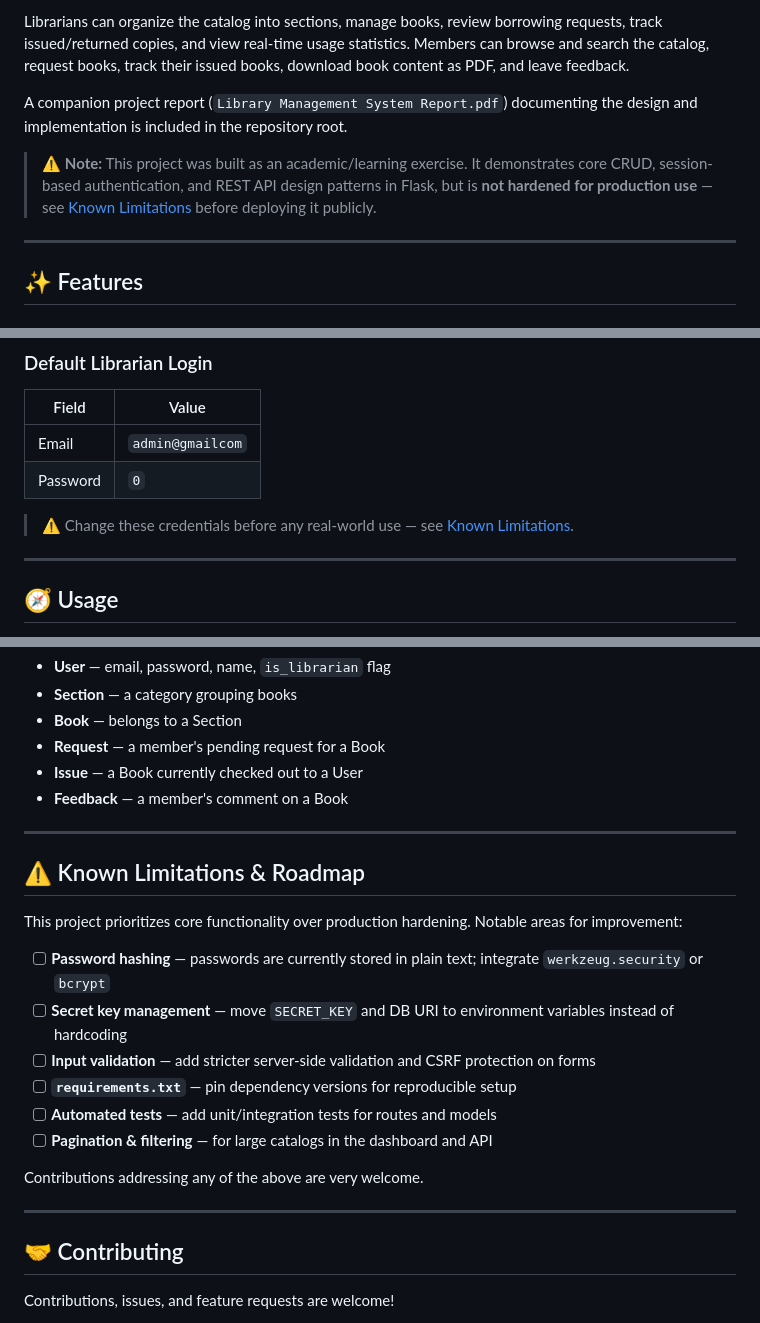
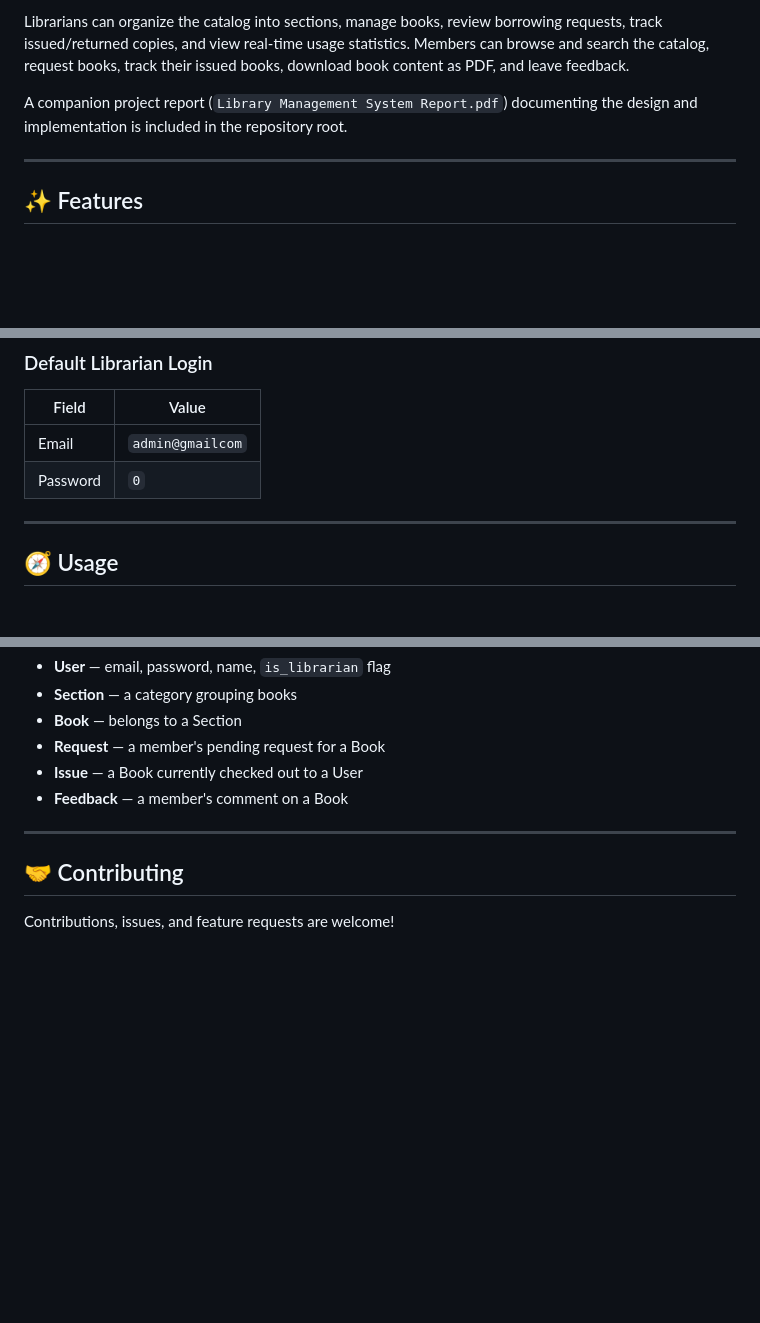
Before and after one commit to AmanManiTiwari/Library-Management-System-V1, a Markdown page: README.md, 3 parts joined by grey strips. Drawn GitHub-style; blank space fills up the shorter version.

Commit message:
Update README to remove cautionary notes
Removed warnings about project limitations and default credentials.

```diff
--- a/README.md
+++ b/README.md
@@ -30,7 +30,6 @@ Librarians can organize the catalog into sections, manage books, review borrowin
 
 A companion project report (`Library Management System Report.pdf`) documenting the design and implementation is included in the repository root.
 
-> ⚠️ **Note:** This project was built as an academic/learning exercise. It demonstrates core CRUD, session-based authentication, and REST API design patterns in Flask, but is **not hardened for production use** — see [Known Limitations](#-known-limitations--roadmap) before deploying it publicly.
 
 ---
 
@@ -110,8 +109,6 @@ The app starts in debug mode at **http://127.0.0.1:5000**. On first run, the SQL
 |---|---|
 | Email | `admin@gmailcom` |
 | Password | `0` |
-
-> ⚠️ Change these credentials before any real-world use — see [Known Limitations](#-known-limitations--roadmap).
 
 ---
 
@@ -194,21 +191,6 @@ Feedback ── User, Book
 
 ---
 
-## ⚠️ Known Limitations & Roadmap
-
-This project prioritizes core functionality over production hardening. Notable areas for improvement:
-
-- [ ] **Password hashing** — passwords are currently stored in plain text; integrate `werkzeug.security` or `bcrypt`
-- [ ] **Secret key management** — move `SECRET_KEY` and DB URI to environment variables instead of hardcoding
-- [ ] **Input validation** — add stricter server-side validation and CSRF protection on forms
-- [ ] **`requirements.txt`** — pin dependency versions for reproducible setup
-- [ ] **Automated tests** — add unit/integration tests for routes and models
-- [ ] **Pagination & filtering** — for large catalogs in the dashboard and API
-
-Contributions addressing any of the above are very welcome.
-
----
-
 ## 🤝 Contributing
 
 Contributions, issues, and feature requests are welcome!
```
